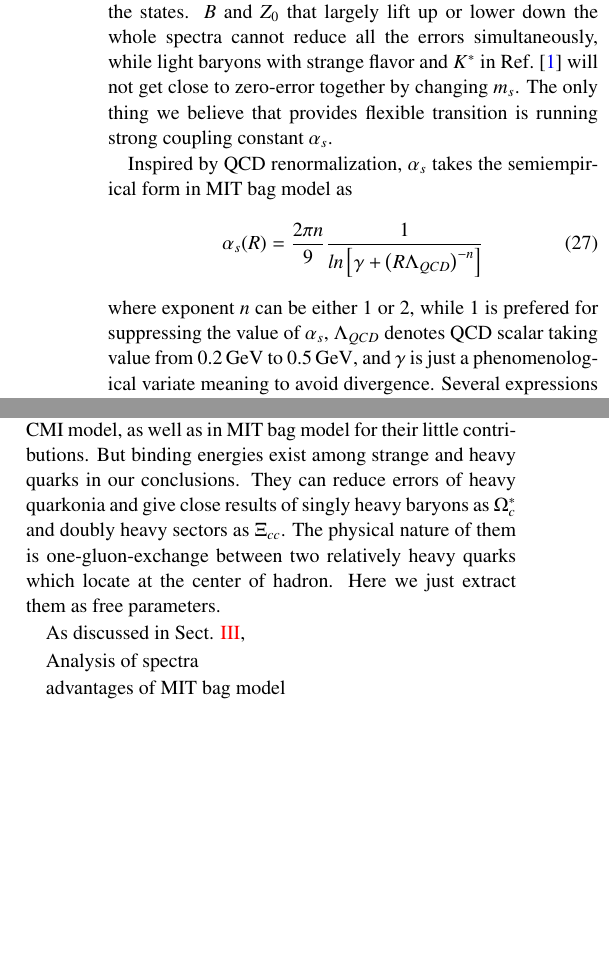
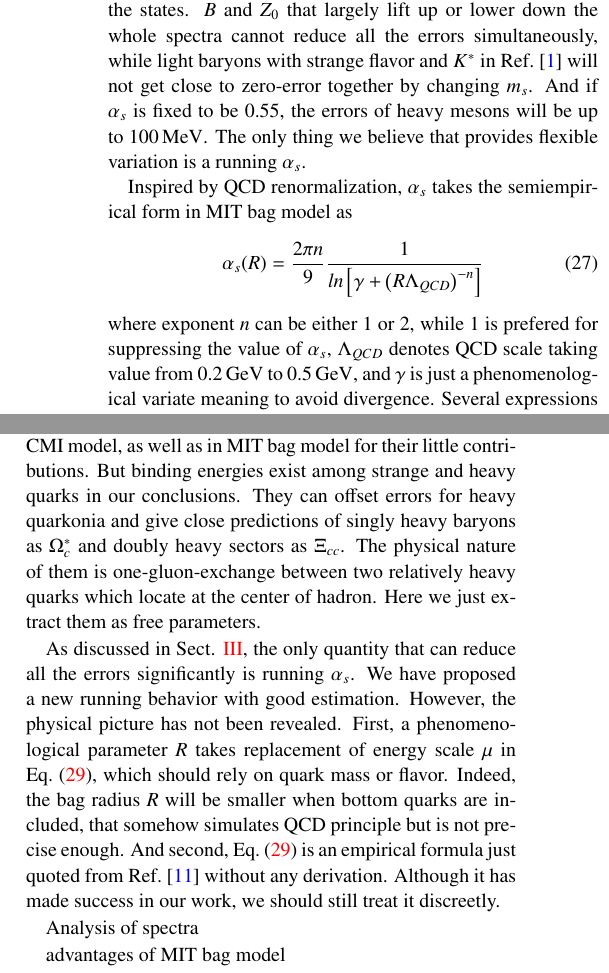
Before and after one commit to SerialCore/MITBagModel, a LaTeX paper (Paper/MBmag4quark.tex): two parts of the columns of pages 5 and 11 of 15, joined at a grey line, cut so that both start at the same text, the shorter picture padded with empty space. Compiled offline with pdfLaTeX.

Commit message:
discuss alphaS

```diff
--- a/Paper/MBmag4quark.tex
+++ b/Paper/MBmag4quark.tex
@@ -367,14 +367,15 @@ Thus we will keep Eq.~(\ref{originalparas}) with little change in our work to ca
 As noted above, free parameters are hard to reproduce all the states.
 $B$ and $Z_{0}$ that largely lift up or lower down the whole spectra cannot reduce all the errors simultaneously,
 while light baryons with strange flavor and $K^{\ast}$ in Ref.~\cite{Johnson:1975zp} will not get close to zero-error together by changing $m_{s}$.
-The only thing we believe that provides flexible transition is running strong coupling constant $\alpha_{s}$.
+And if $\alpha_{s}$ is fixed to be $0.55$, the errors of heavy mesons will be up to $100\,{\rm MeV}$.
+The only thing we believe that provides flexible variation is a running $\alpha_{s}$.
 
 Inspired by QCD renormalization, $\alpha_{s}$ takes the semiempirical form in MIT bag model as
 \begin{equation}\label{alphaS}
     \alpha_{s}(R)=\frac{2\pi n}{9} \frac{1}{ln\left[\gamma+{\left(R\Lambda_{QCD}\right)}^{-n}\right]}
 \end{equation}
 where exponent $n$ can be either 1 or 2, while 1 is prefered for suppressing the value of $\alpha_{s}$,
-$\Lambda_{QCD}$ denotes QCD scalar taking value from $0.2\,{\rm GeV}$ to $0.5\,{\rm GeV}$,
+$\Lambda_{QCD}$ denotes QCD scale taking value from $0.2\,{\rm GeV}$ to $0.5\,{\rm GeV}$,
 and $\gamma$ is just a phenomenological variate meaning to avoid divergence.
 Several expressions have been used in different works \cite{Haxton:1980mc,Aerts:1980rf,Carlson:1982er,He:2004px,Izatt:1981pt}, most of which only change $\gamma$, $\Lambda_{QCD}$ and $n$.
 But there is a new form
@@ -975,11 +976,16 @@ The calculations on mesons and baryons aim to prove it with a model error about
 
 The terms of chromoelectric interactions are neglected in CMI model, as well as in MIT bag model for their little contributions.
 But binding energies exist among strange and heavy quarks in our conclusions.
-They can reduce errors of heavy quarkonia and give close results of singly heavy baryons as $\Omega_{c}^{\ast}$ and doubly heavy sectors as $\Xi_{cc}$.
+They can offset errors for heavy quarkonia and give close predictions of singly heavy baryons as $\Omega_{c}^{\ast}$ and doubly heavy sectors as $\Xi_{cc}$.
 The physical nature of them is one-gluon-exchange between two relatively heavy quarks which locate at the center of hadron.
 Here we just extract them as free parameters.
 
-As discussed in Sect. \ref{Parameters},
+As discussed in Sect. \ref{Parameters}, the only quantity that can reduce all the errors significantly is running $\alpha_{s}$.
+We have proposed a new running behavior with good estimation. However, the physical picture has not been revealed.
+First, a phenomenological parameter $R$ takes replacement of energy scale $\mu$ in Eq.~(\ref{alphaS-mine}), which should rely on quark mass or flavor.
+Indeed, the bag radius $R$ will be smaller when bottom quarks are included, that somehow simulates QCD principle but is not precise enough.
+And second, Eq.~(\ref{alphaS-mine}) is an empirical formula just quoted from Ref.~\cite{He:2004px} without any derivation.
+Although it has made success in our work, we should still treat it discreetly.
 
 Analysis of spectra
 
```
Also changed, not shown: Paper/MBmag4quark.pdf, Paper/MBmag4quark.tex (6 more changed lines).
